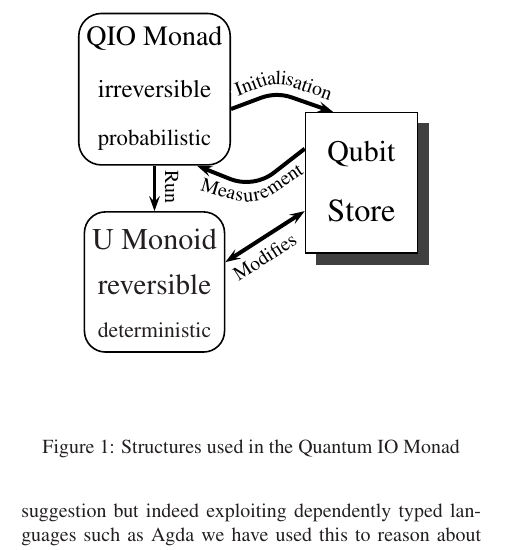
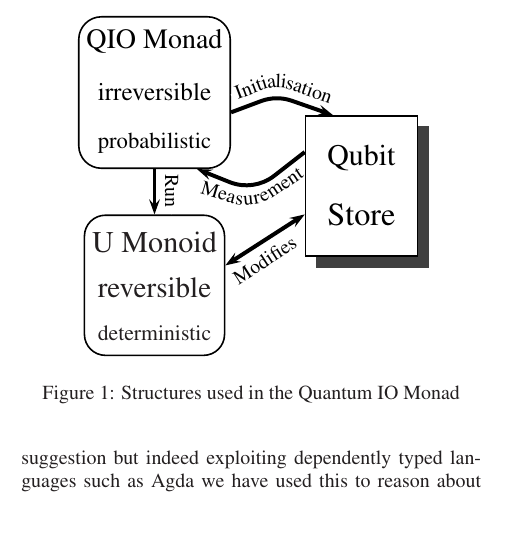
Before and after one commit to txa/alex-new, a LaTeX document (proposal.tex): part of one column of page 4 of 9, cut so that both start at the same text, the shorter picture padded with empty space. Compiled offline with LaTeX, dvips and Ghostscript.

Commit message:
updated spacing in figures

```diff
--- a/proposal.tex
+++ b/proposal.tex
@@ -480,7 +480,7 @@ used this to reason about multi-core algorithms \citemain{alti:tfp08}.
 \subsection*{The Quantum IO Monad in Haskell}
 
 \begin{figure}
-\begin{pspicture}(-1,-1)(7,7)
+\begin{pspicture}(-1,0)(7,6)
 
 \psframe[framearc=0.3](0.1,0)(2.6,2.5)
 \rput(1.35,2.0){\psscaleboxto(2.2,0){U Monoid}}
```
Also changed, not shown: proposal.tex (2 more changed lines).
